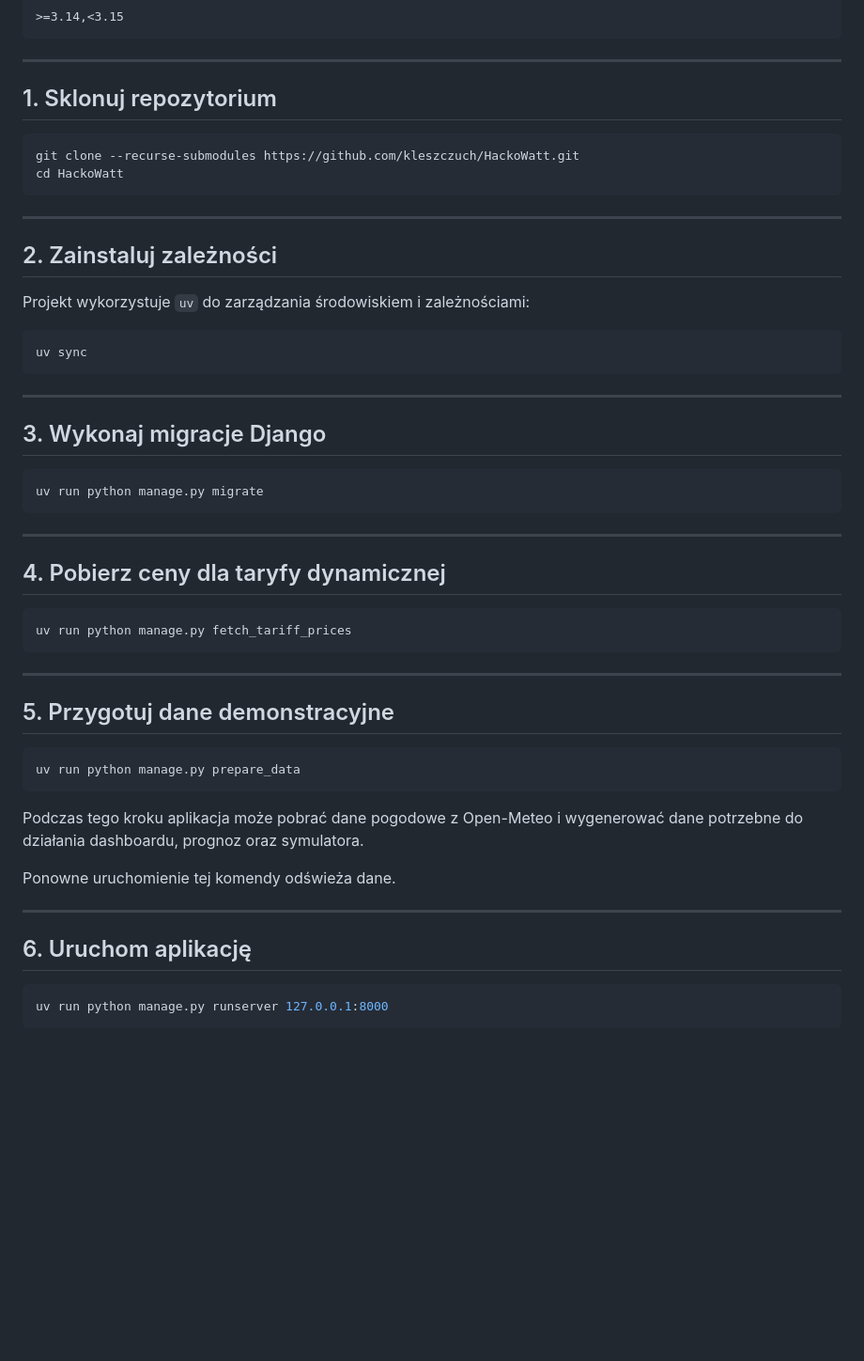
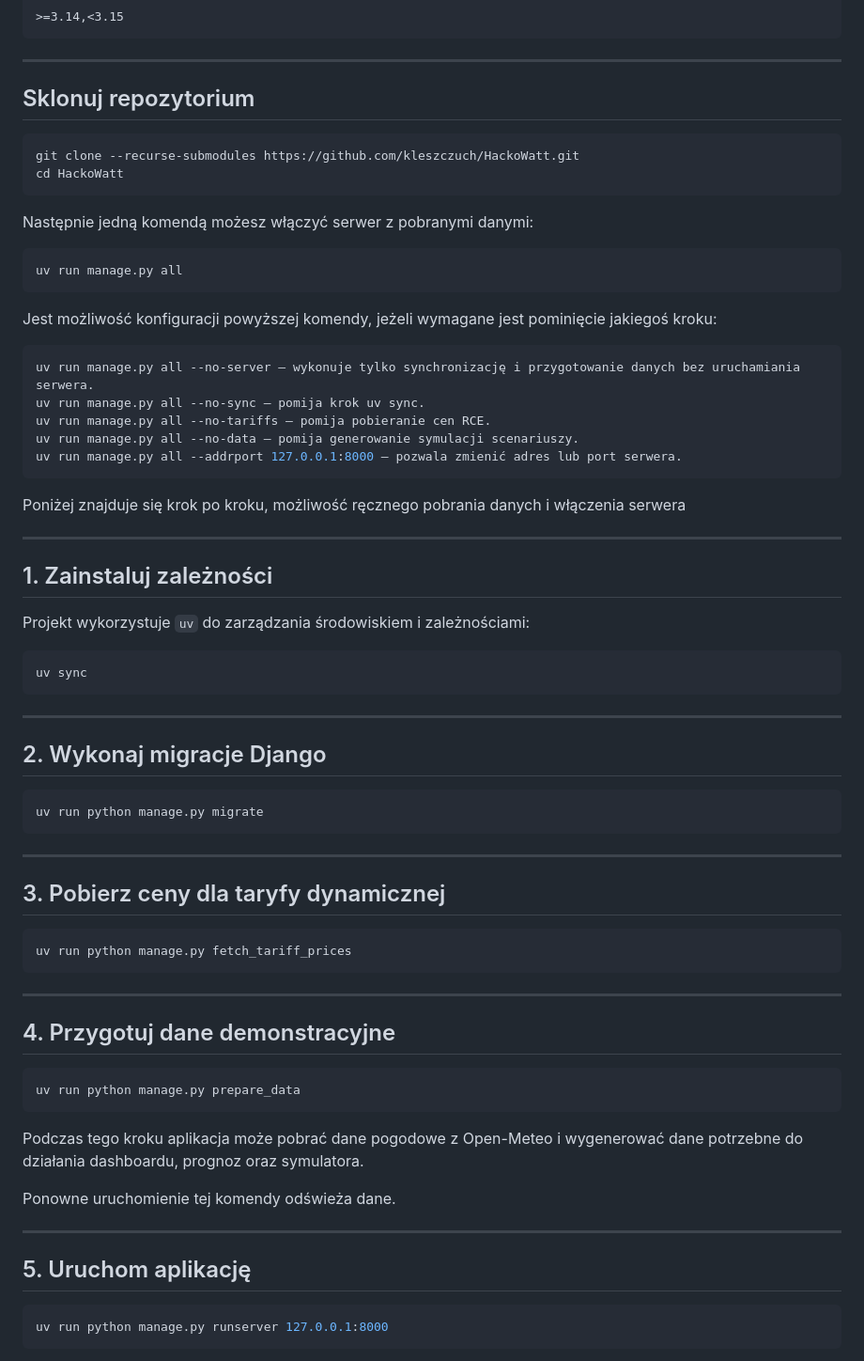
Before and after one commit to kleszczuch/HackoWatt, a Markdown page: README.md, the part around the change. Shown at 94% size. Rendered like a GitHub page; blank space fills up the shorter version.

Commit message:
Komenda Uruchomienia README
Updated the README to reflect changes in command steps and numbering.

````diff
--- a/README.md
+++ b/README.md
@@ -152,16 +152,34 @@ Wersja Pythona jest określona bezpośrednio w `pyproject.toml`:
 
 ---
 
-## 1. Sklonuj repozytorium
+## Sklonuj repozytorium
 
 ```bash
 git clone --recurse-submodules https://github.com/kleszczuch/HackoWatt.git
 cd HackoWatt
 ```
 
+Następnie jedną komendą możesz włączyć serwer z pobranymi danymi:
+
+```bash
+uv run manage.py all
+```
+
+Jest możliwość konfiguracji powyższej komendy, jeżeli wymagane jest pominięcie jakiegoś kroku:
+
+```bash
+uv run manage.py all --no-server — wykonuje tylko synchronizację i przygotowanie danych bez uruchamiania serwera.
+uv run manage.py all --no-sync — pomija krok uv sync.
+uv run manage.py all --no-tariffs — pomija pobieranie cen RCE.
+uv run manage.py all --no-data — pomija generowanie symulacji scenariuszy.
+uv run manage.py all --addrport 127.0.0.1:8000 — pozwala zmienić adres lub port serwera.
+```
+
+Poniżej znajduje się krok po kroku, możliwość ręcznego pobrania danych i włączenia serwera
+
 ---
 
-## 2. Zainstaluj zależności
+## 1. Zainstaluj zależności
 
 Projekt wykorzystuje `uv` do zarządzania środowiskiem i zależnościami:
 
@@ -171,14 +189,14 @@ uv sync
 
 ---
 
-## 3. Wykonaj migracje Django
+## 2. Wykonaj migracje Django
 
 ```bash
 uv run python manage.py migrate
 ```
 ---
 
-## 4. Pobierz ceny dla taryfy dynamicznej
+## 3. Pobierz ceny dla taryfy dynamicznej
 
 ```bash
 uv run python manage.py fetch_tariff_prices
@@ -186,7 +204,7 @@ uv run python manage.py fetch_tariff_prices
 
 ---
 
-## 5. Przygotuj dane demonstracyjne
+## 4. Przygotuj dane demonstracyjne
 
 ```bash
 uv run python manage.py prepare_data
@@ -198,7 +216,7 @@ Ponowne uruchomienie tej komendy odświeża dane.
 
 ---
 
-## 6. Uruchom aplikację
+## 5. Uruchom aplikację
 
 ```bash
 uv run python manage.py runserver 127.0.0.1:8000
````
